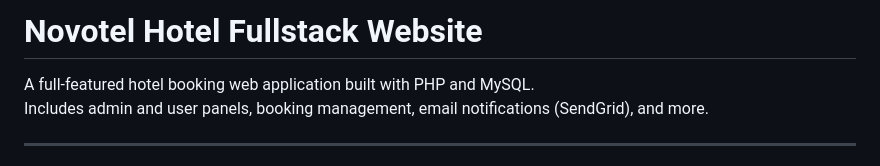
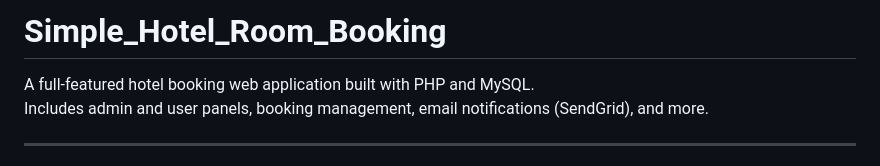
Before and after one commit to pavankumar07-hub/Novotel_Hotel_fullstack_website, a Markdown page: README.md, the part around the change. Rendered like a GitHub page.

```diff
--- a/README.md
+++ b/README.md
@@ -1,4 +1,4 @@
-# Novotel Hotel Fullstack Website
+# Simple_Hotel_Room_Booking
 
 A full-featured hotel booking web application built with PHP and MySQL.
 Includes admin and user panels, booking management, email notifications (SendGrid), and more.
```
